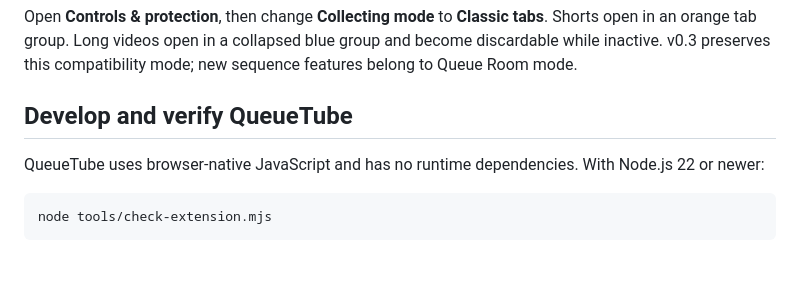
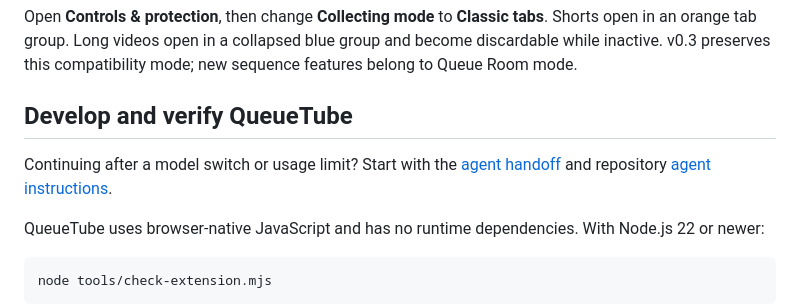
Before and after one commit to RayenBHK/QueueTube, a Markdown page: README.md, the part around the change. Drawn GitHub-style; blank space fills up the shorter version.

Commit message:
docs: add durable agent handoff and checkpoint instructions

````diff
--- a/README.md
+++ b/README.md
@@ -95,6 +95,8 @@ Open **Controls & protection**, then change **Collecting mode** to **Classic tab
 
 ## Develop and verify QueueTube
 
+Continuing after a model switch or usage limit? Start with the [agent handoff](docs/HANDOFF.md) and repository [agent instructions](AGENTS.md).
+
 QueueTube uses browser-native JavaScript and has no runtime dependencies. With Node.js 22 or newer:
 
 ```powershell
````
Also changed, not shown: AGENTS.md (added, +26 -0 lines), docs/HANDOFF.md (added, +111 -0 lines).
